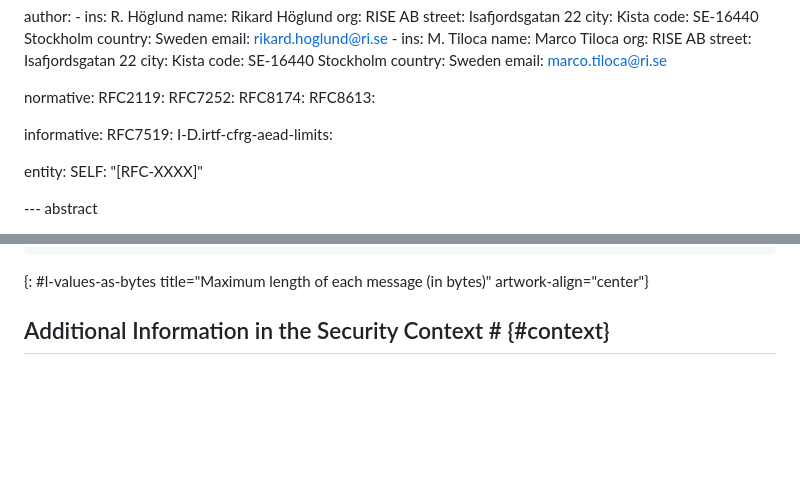
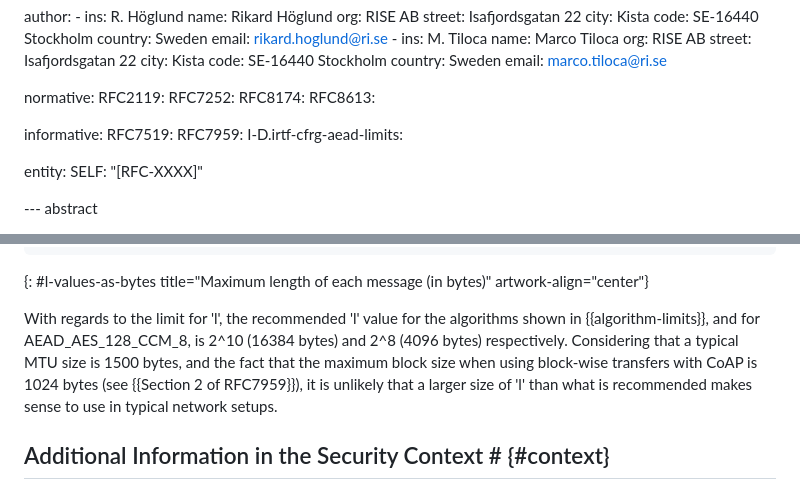
Before and after one commit to core-wg/oscore-key-limits, a Markdown page: draft-ietf-core-oscore-key-limits.md, 2 parts joined by grey strips. Rendered like a GitHub page; blank space fills up the shorter version.

Commit message:
Note on relevance of 'l' limit considering max block size - closes #3

```diff
--- a/draft-ietf-core-oscore-key-limits.md
+++ b/draft-ietf-core-oscore-key-limits.md
@@ -49,6 +49,7 @@ normative:
 
 informative:
   RFC7519:
+  RFC7959:
   I-D.irtf-cfrg-aead-limits:
 
 entity:
@@ -140,6 +141,7 @@ When AEAD_AES_128_CCM_8 is used as AEAD Algorithm for OSCORE, the triplet (q, v,
 ~~~~~~~~~~~
 {: #l-values-as-bytes title="Maximum length of each message (in bytes)" artwork-align="center"}
 
+With regards to the limit for 'l', the recommended 'l' value for the algorithms shown in {{algorithm-limits}}, and for AEAD_AES_128_CCM_8, is 2^10 (16384 bytes) and 2^8 (4096 bytes) respectively. Considering that a typical MTU size is 1500 bytes, and the fact that the maximum block size when using block-wise transfers with CoAP is 1024 bytes (see {{Section 2 of RFC7959}}), it is unlikely that a larger size of 'l' than what is recommended makes sense to use in typical network setups.
 
 ## Additional Information in the Security Context # {#context}
 
```
